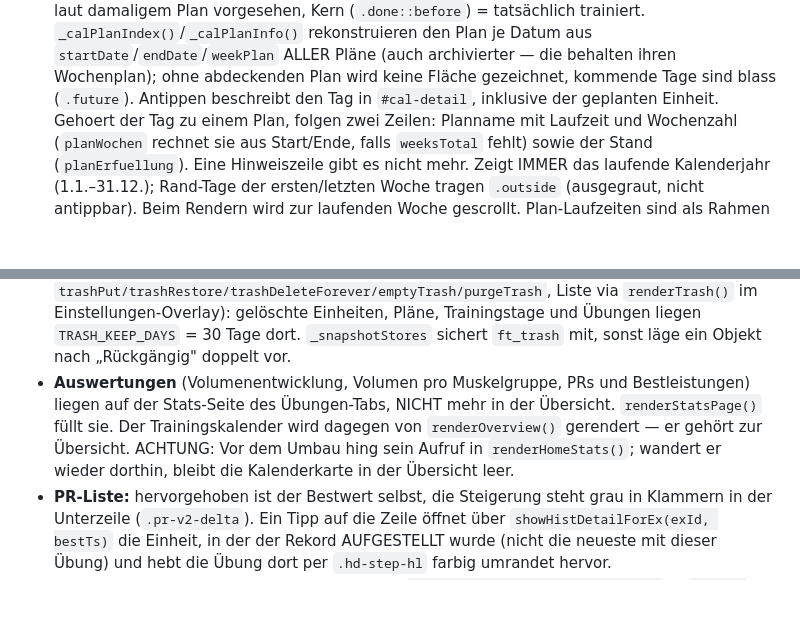
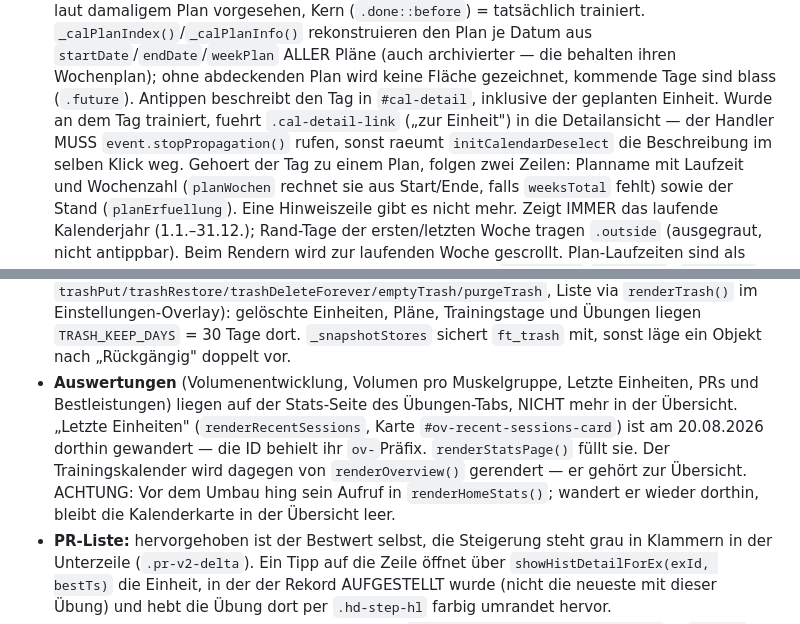
Before and after one commit to lebrongoku-prog/fittrack, a Markdown page: CLAUDE.md, 2 parts joined by grey strips. Drawn GitHub-style; blank space fills up the shorter version.

Commit message:
CLAUDE.md: verschobene Karte und Kalender-Verweis dokumentiert

```diff
--- a/CLAUDE.md
+++ b/CLAUDE.md
@@ -143,6 +143,8 @@ Nav-Labels: Übersicht · Training · Übungen · Pläne.
   KEINE Volumen-Abstufung — zwei Schichten: Fläche (`.planned`) = laut damaligem Plan vorgesehen, Kern (`.done::before`) = tatsächlich trainiert.
   `_calPlanIndex()`/`_calPlanInfo()` rekonstruieren den Plan je Datum aus `startDate`/`endDate`/`weekPlan` ALLER Pläne (auch archivierter — die behalten ihren Wochenplan);
   ohne abdeckenden Plan wird keine Fläche gezeichnet, kommende Tage sind blass (`.future`). Antippen beschreibt den Tag in `#cal-detail`, inklusive der geplanten Einheit.
+  Wurde an dem Tag trainiert, fuehrt `.cal-detail-link` („zur Einheit") in die Detailansicht — der Handler MUSS
+  `event.stopPropagation()` rufen, sonst raeumt `initCalendarDeselect` die Beschreibung im selben Klick weg.
   Gehoert der Tag zu einem Plan, folgen zwei Zeilen: Planname mit Laufzeit und Wochenzahl (`planWochen` rechnet
   sie aus Start/Ende, falls `weeksTotal` fehlt) sowie der Stand (`planErfuellung`). Eine Hinweiszeile gibt es nicht mehr.
   Zeigt IMMER das laufende Kalenderjahr (1.1.–31.12.); Rand-Tage der ersten/letzten Woche tragen `.outside` (ausgegraut, nicht antippbar).
@@ -169,7 +171,7 @@ Nav-Labels: Übersicht · Training · Übungen · Pläne.
 - **Verlauf je Übung** (Übungen-Tab, aufgeklappte Karte): `getExerciseHistory` liefert pro Einheit `maxW` (schwerster Satz) UND `reps` (Summe aller Wiederholungen); `exHistPoints(exId, mode)` filtert daraus die Punkte des gewählten Modus (Einträge ohne Wert fallen raus — Körpergewichtsübungen haben kein Gewicht). Umschalter `.ex-chart-toggle` (Gewicht/Wdh.), Auswahl je Übung in `ft_ex_chart_modes` — bewusst ein eigener localStorage-Key statt eines Felds an der Übung, damit reine Anzeige-Einstellungen nicht in den Trainingsdaten und der Drive-Sicherung landen. `setExChartMode` frischt nur die betroffene Karte auf (ein Neuaufbau der Liste würde sie zuklappen). `.ex-chart-toggle` nutzt die Pillen-Optik von `.stats-mode-toggle` mit; die frühere `html.no-cardio`-Ausnahme ist mit dem Cardio-Ausbau entfallen.
 - **Muskel-Landkarte:** `renderMuscleMap()` zeichnet zwei SVG-Silhouetten (`muscleMapSvg`, vorne/hinten) mit nach Volumenanteil abgestufter Deckkraft plus Zahlen-Legende.
 - **Löschen ist zweifach abgesichert:** (1) `withUndo(label, fn, afterRestore)` + `showUndoToast()` — sichert die Stores vorab, „Rückgängig" 6 s lang. (2) **Papierkorb** (`ft_trash`, `trashPut/trashRestore/trashDeleteForever/emptyTrash/purgeTrash`, Liste via `renderTrash()` im Einstellungen-Overlay): gelöschte Einheiten, Pläne, Trainingstage und Übungen liegen `TRASH_KEEP_DAYS` = 30 Tage dort. `_snapshotStores` sichert `ft_trash` mit, sonst läge ein Objekt nach „Rückgängig" doppelt vor.
-- **Auswertungen** (Volumenentwicklung, Volumen pro Muskelgruppe, PRs und Bestleistungen) liegen auf der Stats-Seite des Übungen-Tabs, NICHT mehr in der Übersicht. `renderStatsPage()` füllt sie. Der Trainingskalender wird dagegen von `renderOverview()` gerendert — er gehört zur Übersicht. ACHTUNG: Vor dem Umbau hing sein Aufruf in `renderHomeStats()`; wandert er wieder dorthin, bleibt die Kalenderkarte in der Übersicht leer.
+- **Auswertungen** (Volumenentwicklung, Volumen pro Muskelgruppe, Letzte Einheiten, PRs und Bestleistungen) liegen auf der Stats-Seite des Übungen-Tabs, NICHT mehr in der Übersicht. „Letzte Einheiten" (`renderRecentSessions`, Karte `#ov-recent-sessions-card`) ist am 20.08.2026 dorthin gewandert — die ID behielt ihr `ov-`Präfix. `renderStatsPage()` füllt sie. Der Trainingskalender wird dagegen von `renderOverview()` gerendert — er gehört zur Übersicht. ACHTUNG: Vor dem Umbau hing sein Aufruf in `renderHomeStats()`; wandert er wieder dorthin, bleibt die Kalenderkarte in der Übersicht leer.
 - **PR-Liste:** hervorgehoben ist der Bestwert selbst, die Steigerung steht grau in Klammern in der Unterzeile (`.pr-v2-delta`).
   Ein Tipp auf die Zeile öffnet über `showHistDetailForEx(exId, bestTs)` die Einheit, in der der Rekord AUFGESTELLT wurde (nicht die
   neueste mit dieser Übung) und hebt die Übung dort per `.hd-step-hl` farbig umrandet hervor.
```
